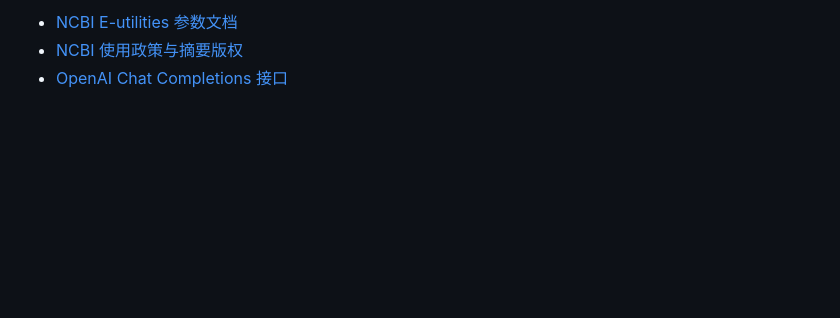
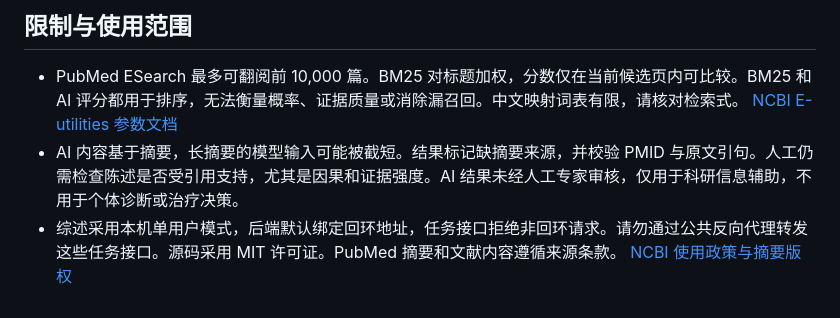
Before and after one commit to whisper-uoo/MedEvidence, a Markdown page: README.md, the part around one of its changes. GitHub-like rendering; blank space fills up the shorter version.

```diff
--- a/README.md
+++ b/README.md
@@ -102,4 +111,6 @@ node --input-type=module --check < frontend/search.js
 
-- [NCBI E-utilities 参数文档](https://www.ncbi.nlm.nih.gov/sites/books/NBK25499/)
-- [NCBI 使用政策与摘要版权](https://www.ncbi.nlm.nih.gov/home/about/policies/)
-- [OpenAI Chat Completions 接口](https://platform.openai.com/docs/api-reference/chat)
+## 限制与使用范围
+
+- PubMed ESearch 最多可翻阅前 10,000 篇。BM25 对标题加权，分数仅在当前候选页内可比较。BM25 和 AI 评分都用于排序，无法衡量概率、证据质量或消除漏召回。中文映射词表有限，请核对检索式。 [NCBI E-utilities 参数文档](https://www.ncbi.nlm.nih.gov/sites/books/NBK25499/)
+- AI 内容基于摘要，长摘要的模型输入可能被截短。结果标记缺摘要来源，并校验 PMID 与原文引句。人工仍需检查陈述是否受引用支持，尤其是因果和证据强度。AI 结果未经人工专家审核，仅用于科研信息辅助，不用于个体诊断或治疗决策。
+- 综述采用本机单用户模式，后端默认绑定回环地址，任务接口拒绝非回环请求。请勿通过公共反向代理转发这些任务接口。源码采用 MIT 许可证。PubMed 摘要和文献内容遵循来源条款。 [NCBI 使用政策与摘要版权](https://www.ncbi.nlm.nih.gov/home/about/policies/)
```
Also changed, not shown: other parts of README.md (+45 -36 lines), docs/screenshots/workspace.png (added), 1 other file.
